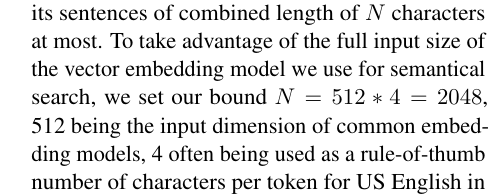
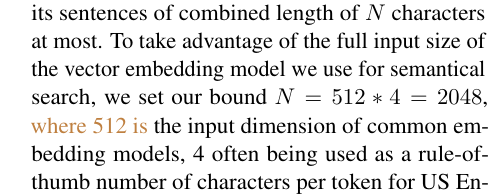
Before and after one commit to aic-factcheck/aic_fever8_paper, a LaTeX paper (emnlp2023.tex, which reads src/system_description.tex): part of one column of page 3 of 12, cut so that both start at the same text. Compiled offline with pdfLaTeX.

Commit message:
+1 review note

```diff
--- a/src/system_description.tex
+++ b/src/system_description.tex
@@ -35,7 +35,7 @@ Upon further examination, these are typically PDF documents of legislature, docu
 
 This workflow inspires the use of \textit{document chunk retrieval} as used in~\cite{rag}, commonly paired with RAG.
 We partition each document into sets of its sentences of combined length of $N$ characters at most.
-To take advantage of the full input size of the vector embedding model we use for semantical search, we set our bound $N=512*4=2048$, 512 being the input dimension of common embedding models, 4 often being used as a rule-of-thumb number of characters per token for US English in modern tokenizers~\cite{tokens}.
+To take advantage of the full input size of the vector embedding model we use for semantical search, we set our bound $N=512*4=2048$, \review{where 512 is} the input dimension of common embedding models, 4 often being used as a rule-of-thumb number of characters per token for US English in modern tokenizers~\cite{tokens}.
 
 Importantly, each chunk is  assigned metadata -- the source URL, as well as the full text of the next and previous chunk within the same document.
 This way, chunks can be presented to the LLM along with their original context in the generation module, where the length constraint is much less of an issue than in vector embedding.
```
Also changed, not shown: src/system_description.tex (2 more changed lines).
